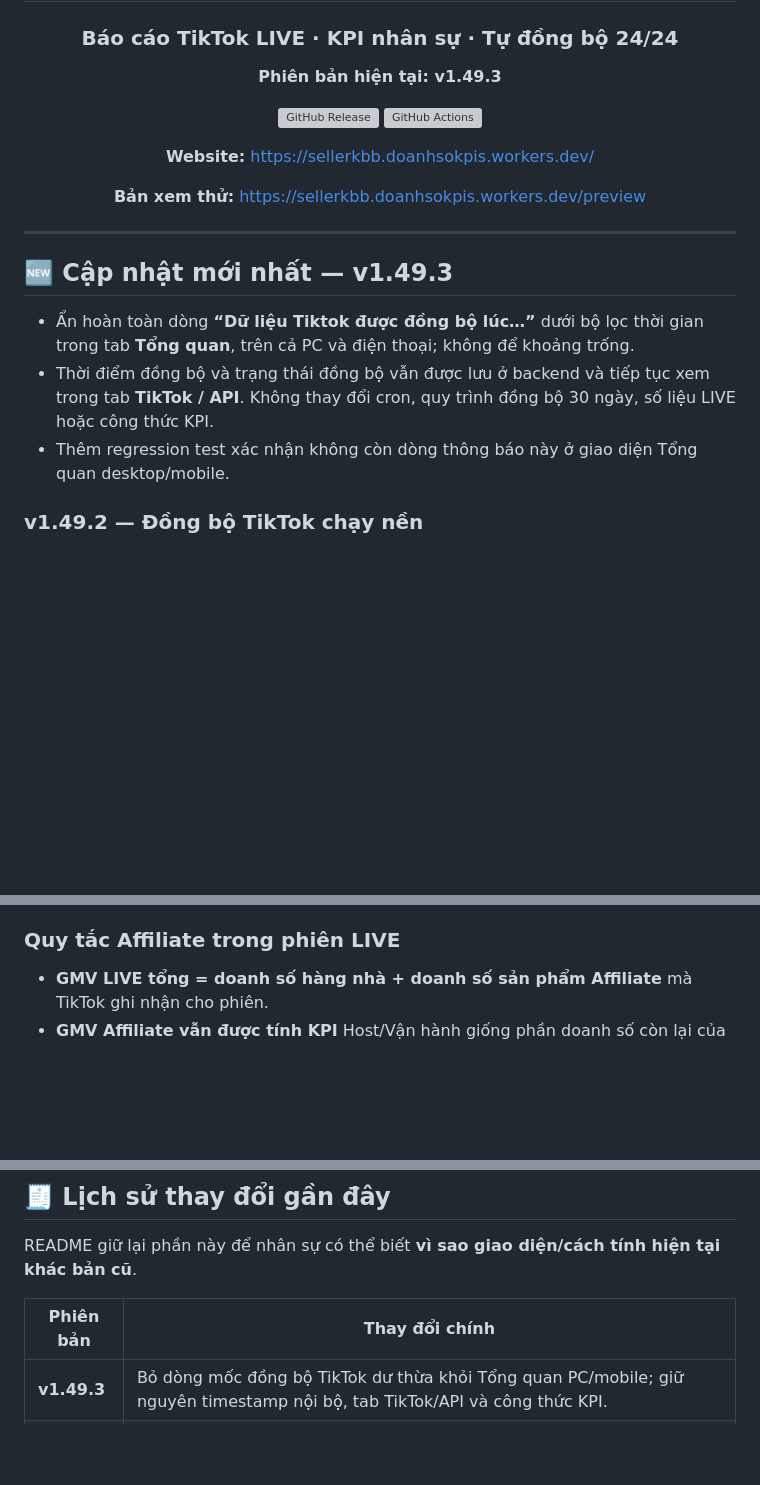
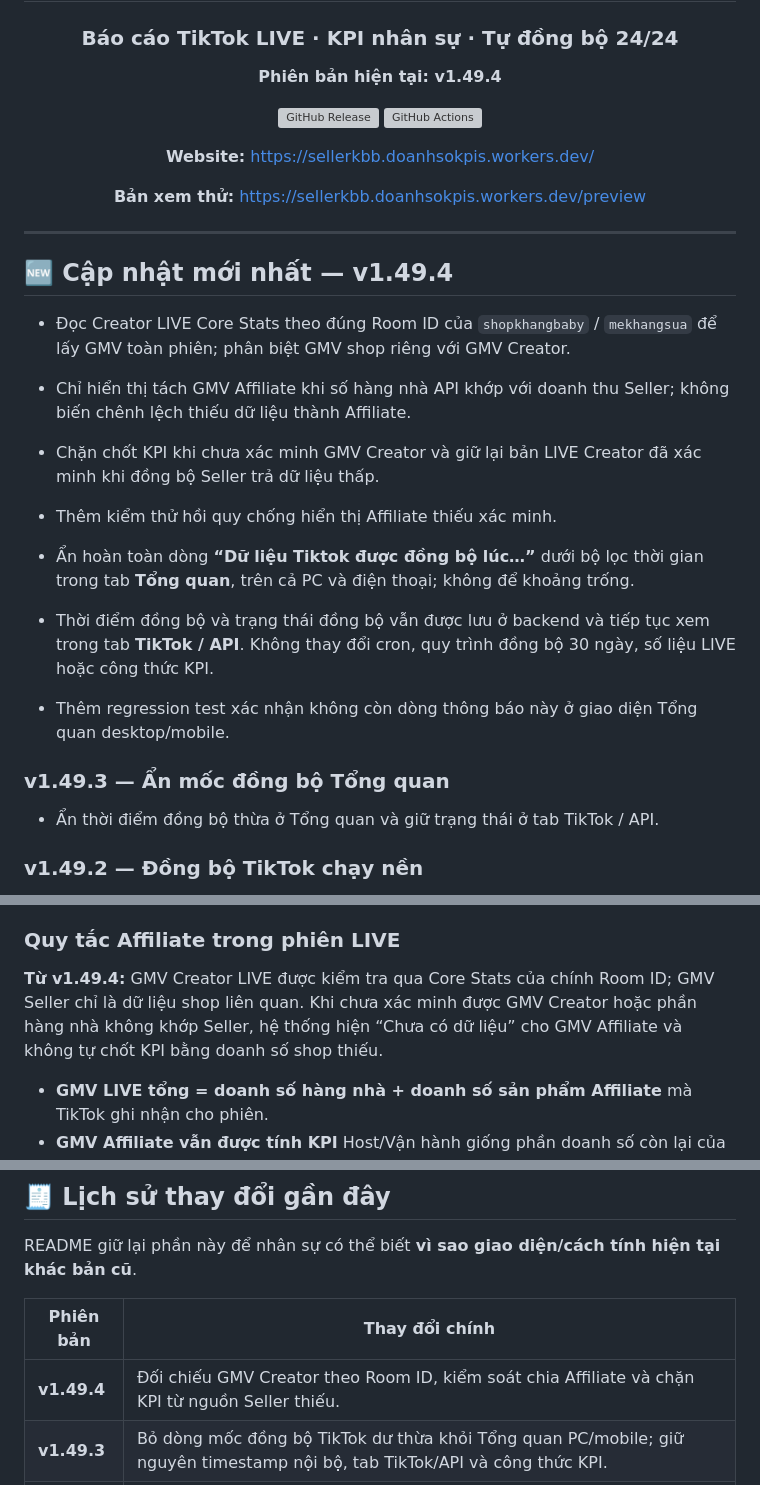
Before and after one commit to hunghienhoa/sellerkbb, a Markdown page: README.md, 3 parts joined by grey strips. Drawn GitHub-style; blank space fills up the shorter version; grey boxes are pictures that could not be loaded.

Commit message:
release: v1.49.4 Creator LIVE GMV reconciliation and safety tests

```diff
--- a/README.md
+++ b/README.md
@@ -4,7 +4,7 @@
 
 ### Báo cáo TikTok LIVE · KPI nhân sự · Tự đồng bộ 24/24
 
-**Phiên bản hiện tại: v1.49.3**
+**Phiên bản hiện tại: v1.49.4**
 
 [![GitHub Release](https://img.shields.io/github/v/release/hunghienhoa/sellerkbb?label=Release)](https://github.com/hunghienhoa/sellerkbb/releases)
 [![GitHub Actions](https://img.shields.io/github/actions/workflow/status/hunghienhoa/sellerkbb/deploy.yml?branch=main&label=Ki%E1%BB%83m%20tra%20%26%20Backup)](https://github.com/hunghienhoa/sellerkbb/actions)
@@ -17,11 +17,20 @@
 
 ---
 
-## 🆕 Cập nhật mới nhất — v1.49.3
+## 🆕 Cập nhật mới nhất — v1.49.4
+
+- Đọc Creator LIVE Core Stats theo đúng Room ID của `shopkhangbaby` / `mekhangsua` để lấy GMV toàn phiên; phân biệt GMV shop riêng với GMV Creator.
+- Chỉ hiển thị tách GMV Affiliate khi số hàng nhà API khớp với doanh thu Seller; không biến chênh lệch thiếu dữ liệu thành Affiliate.
+- Chặn chốt KPI khi chưa xác minh GMV Creator và giữ lại bản LIVE Creator đã xác minh khi đồng bộ Seller trả dữ liệu thấp.
+- Thêm kiểm thử hồi quy chống hiển thị Affiliate thiếu xác minh.
 
 - Ẩn hoàn toàn dòng **“Dữ liệu Tiktok được đồng bộ lúc…”** dưới bộ lọc thời gian trong tab **Tổng quan**, trên cả PC và điện thoại; không để khoảng trống.
 - Thời điểm đồng bộ và trạng thái đồng bộ vẫn được lưu ở backend và tiếp tục xem trong tab **TikTok / API**. Không thay đổi cron, quy trình đồng bộ 30 ngày, số liệu LIVE hoặc công thức KPI.
 - Thêm regression test xác nhận không còn dòng thông báo này ở giao diện Tổng quan desktop/mobile.
+
+### v1.49.3 — Ẩn mốc đồng bộ Tổng quan
+
+- Ẩn thời điểm đồng bộ thừa ở Tổng quan và giữ trạng thái ở tab TikTok / API.
 
 ### v1.49.2 — Đồng bộ TikTok chạy nền
 
@@ -106,6 +115,8 @@ SellerKBB chỉ dùng `shopkhangbaby` và `mekhangsua`.
 - Khi toàn bộ đơn dùng KPI đã kết thúc và không còn hậu mãi đang xử lý → phiên chuyển **Đã chốt**.
 
 ### Quy tắc Affiliate trong phiên LIVE
+
+**Từ v1.49.4:** GMV Creator LIVE được kiểm tra qua Core Stats của chính Room ID; GMV Seller chỉ là dữ liệu shop liên quan. Khi chưa xác minh được GMV Creator hoặc phần hàng nhà không khớp Seller, hệ thống hiện “Chưa có dữ liệu” cho GMV Affiliate và không tự chốt KPI bằng doanh số shop thiếu.
 
 - **GMV LIVE tổng = doanh số hàng nhà + doanh số sản phẩm Affiliate** mà TikTok ghi nhận cho phiên.
 - **GMV Affiliate vẫn được tính KPI** Host/Vận hành giống phần doanh số còn lại của phiên.
@@ -274,6 +285,7 @@ README giữ lại phần này để nhân sự có thể biết **vì sao giao
 
 | Phiên bản | Thay đổi chính |
 |---|---|
+| **v1.49.4** | Đối chiếu GMV Creator theo Room ID, kiểm soát chia Affiliate và chặn KPI từ nguồn Seller thiếu. |
 | **v1.49.3** | Bỏ dòng mốc đồng bộ TikTok dư thừa khỏi Tổng quan PC/mobile; giữ nguyên timestamp nội bộ, tab TikTok/API và công thức KPI. |
 | **v1.49.2** | Sửa lỗi timeout 12 giây khi đồng bộ 30 ngày; xử lý nền, theo dõi tiến trình và cảnh báo mốc Refresh Token bất thường. |
 | **v1.49.1** | Bổ sung Refresh Token riêng cho 2 Creator: tự refresh theo giờ, nút làm mới thủ công, hiển thị hạn token/lần refresh và validate user_type/open_id/scopes. |
```
